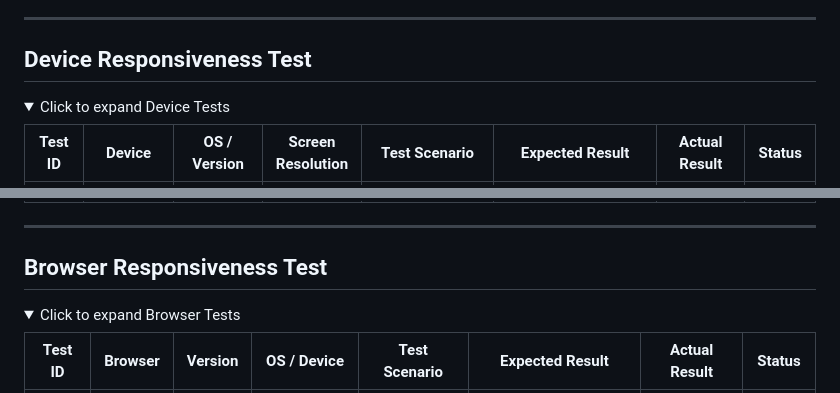
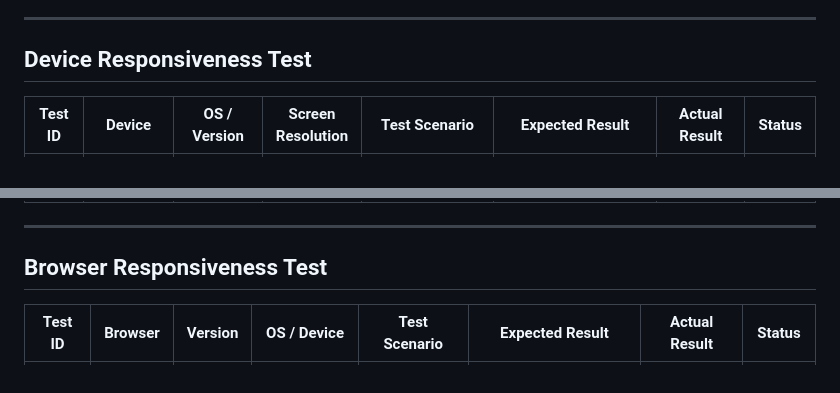
Before and after one commit to iyeme-dev/memory-card-game, a Markdown page: README.md, 2 parts joined by grey strips. Rendered like a GitHub page; folded sections open.

```diff
--- a/README.md
+++ b/README.md
@@ -213,9 +213,6 @@ Test Tool: **BrowserStack Live**
 
 ## Device Responsiveness Test
 
-<details>
-<summary>Click to expand Device Tests</summary>
-
 | Test ID | Device | OS / Version | Screen Resolution | Test Scenario | Expected Result | Actual Result | Status |
 |---------|--------|--------------|-----------------|---------------|-----------------|---------------|--------|
 | DEV-01 | iPhone 14 Pro | iOS 16.5 | 430 × 932 | Check card grid alignment and tap response | Grid adapts to 3 cards/row, cards/timer/buttons scale, touch works | Works as expected | ✅ Pass |
@@ -229,9 +224,6 @@ Test Tool: **BrowserStack Live**
 ---
 
 ## Browser Responsiveness Test
-
-<details>
-<summary>Click to expand Browser Tests</summary>
 
 | Test ID | Browser | Version | OS / Device | Test Scenario | Expected Result | Actual Result | Status |
 |---------|---------|---------|-------------|---------------|-----------------|---------------|--------|
```
Also changed, not shown: other parts of README.md (+0 -4 lines).
